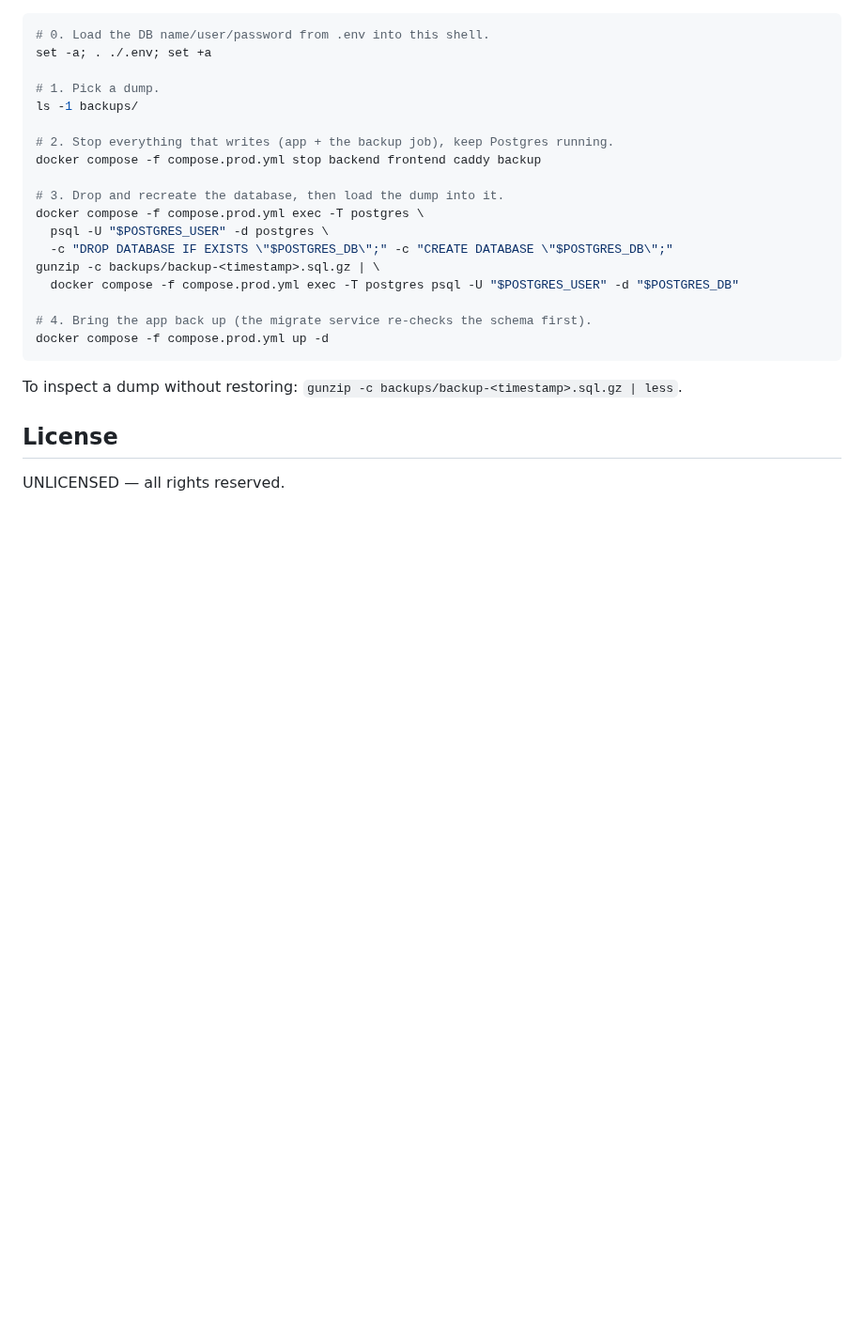
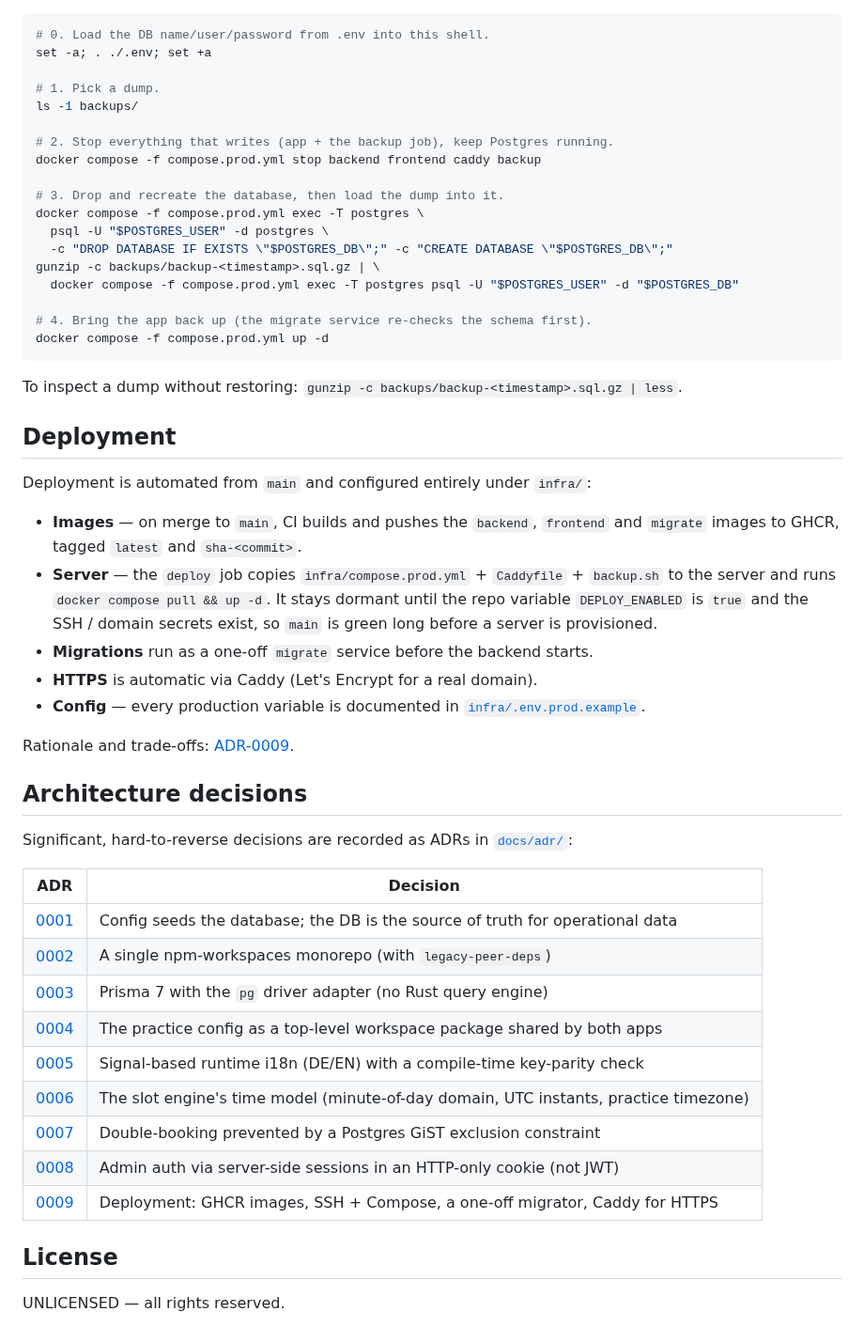
Before and after one commit to selemontewelde/praxis-buchung, a Markdown page: README.md, the part around one of its changes. Shown at 94% size. Drawn GitHub-style; blank space fills up the shorter version.

```diff
--- a/README.md
+++ b/README.md
@@ -169,6 +219,40 @@ docker compose -f compose.prod.yml up -d
 
 To inspect a dump without restoring: `gunzip -c backups/backup-<timestamp>.sql.gz | less`.
 
+## Deployment
+
+Deployment is automated from `main` and configured entirely under `infra/`:
+
+- **Images** — on merge to `main`, CI builds and pushes the `backend`, `frontend`
+  and `migrate` images to GHCR, tagged `latest` and `sha-<commit>`.
+- **Server** — the `deploy` job copies `infra/compose.prod.yml` + `Caddyfile` +
+  `backup.sh` to the server and runs `docker compose pull && up -d`. It stays
+  dormant until the repo variable `DEPLOY_ENABLED` is `true` and the SSH / domain
+  secrets exist, so `main` is green long before a server is provisioned.
+- **Migrations** run as a one-off `migrate` service before the backend starts.
+- **HTTPS** is automatic via Caddy (Let's Encrypt for a real domain).
+- **Config** — every production variable is documented in
+  [`infra/.env.prod.example`](infra/.env.prod.example).
+
+Rationale and trade-offs: [ADR-0009](docs/adr/0009-deployment-ghcr-ssh-compose-migrator.md).
+
+## Architecture decisions
+
+Significant, hard-to-reverse decisions are recorded as ADRs in
+[`docs/adr/`](docs/adr/):
+
+| ADR | Decision |
+| --- | --- |
+| [0001](docs/adr/0001-config-seeds-db-is-source-of-truth.md) | Config seeds the database; the DB is the source of truth for operational data |
+| [0002](docs/adr/0002-npm-workspaces-with-legacy-peer-deps.md) | A single npm-workspaces monorepo (with `legacy-peer-deps`) |
+| [0003](docs/adr/0003-prisma-7-driver-adapter.md) | Prisma 7 with the `pg` driver adapter (no Rust query engine) |
+| [0004](docs/adr/0004-practice-config-as-top-level-package.md) | The practice config as a top-level workspace package shared by both apps |
+| [0005](docs/adr/0005-signal-based-runtime-i18n.md) | Signal-based runtime i18n (DE/EN) with a compile-time key-parity check |
+| [0006](docs/adr/0006-slot-engine-time-model.md) | The slot engine's time model (minute-of-day domain, UTC instants, practice timezone) |
+| [0007](docs/adr/0007-double-booking-prevention-exclusion-constraint.md) | Double-booking prevented by a Postgres GiST exclusion constraint |
+| [0008](docs/adr/0008-admin-auth-server-side-sessions.md) | Admin auth via server-side sessions in an HTTP-only cookie (not JWT) |
+| [0009](docs/adr/0009-deployment-ghcr-ssh-compose-migrator.md) | Deployment: GHCR images, SSH + Compose, a one-off migrator, Caddy for HTTPS |
+
 ## License
 
 UNLICENSED — all rights reserved.
```
Also changed, not shown: other parts of README.md (+53 -3 lines), docs/screenshots/admin.png (added), docs/screenshots/booking.png (added), docs/screenshots/home.png (added), docs/screenshots/services.png (added).
